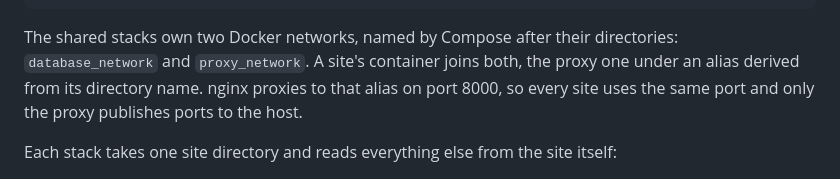
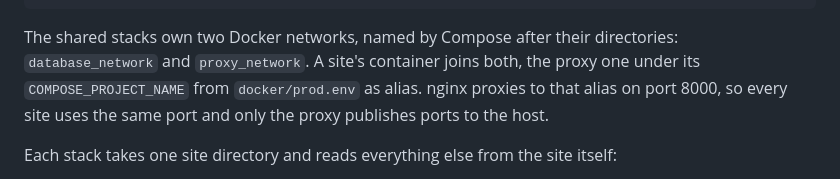
Before and after one commit to ronny-rentner/django-svelte-starter, a Markdown page: readme.md, the part around the change. Drawn GitHub-style.

Commit message:
Describe the proxy alias as the site's COMPOSE_PROJECT_NAME

```diff
--- a/readme.md
+++ b/readme.md
@@ -79,8 +79,8 @@ stacks, and every site checked out beside them:
 
 The shared stacks own two Docker networks, named by Compose after their directories:
 `database_network` and `proxy_network`. A site's container joins both, the proxy one under
-an alias derived from its directory name. nginx proxies to that alias on port 8000, so
-every site uses the same port and only the proxy publishes ports to the host.
+its `COMPOSE_PROJECT_NAME` from `docker/prod.env` as alias. nginx proxies to that alias on
+port 8000, so every site uses the same port and only the proxy publishes ports to the host.
 
 Each stack takes one site directory and reads everything else from the site itself:
 
```
